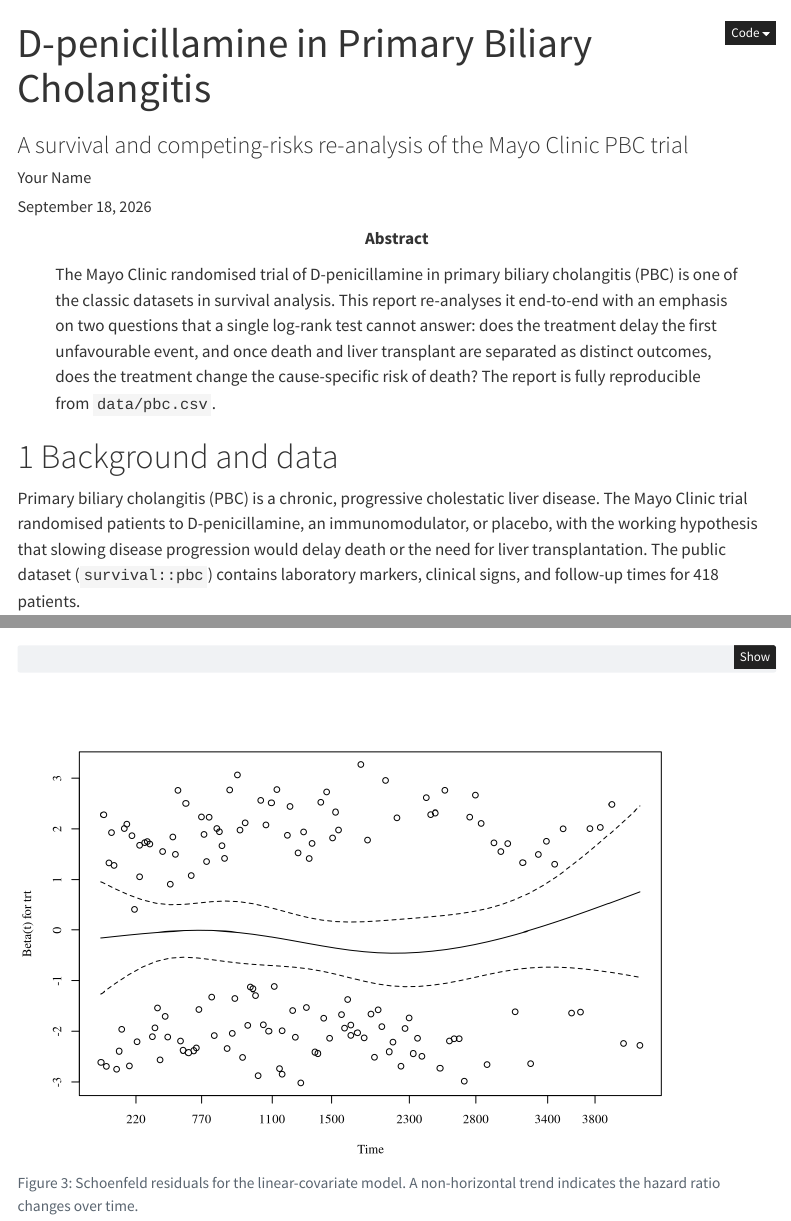
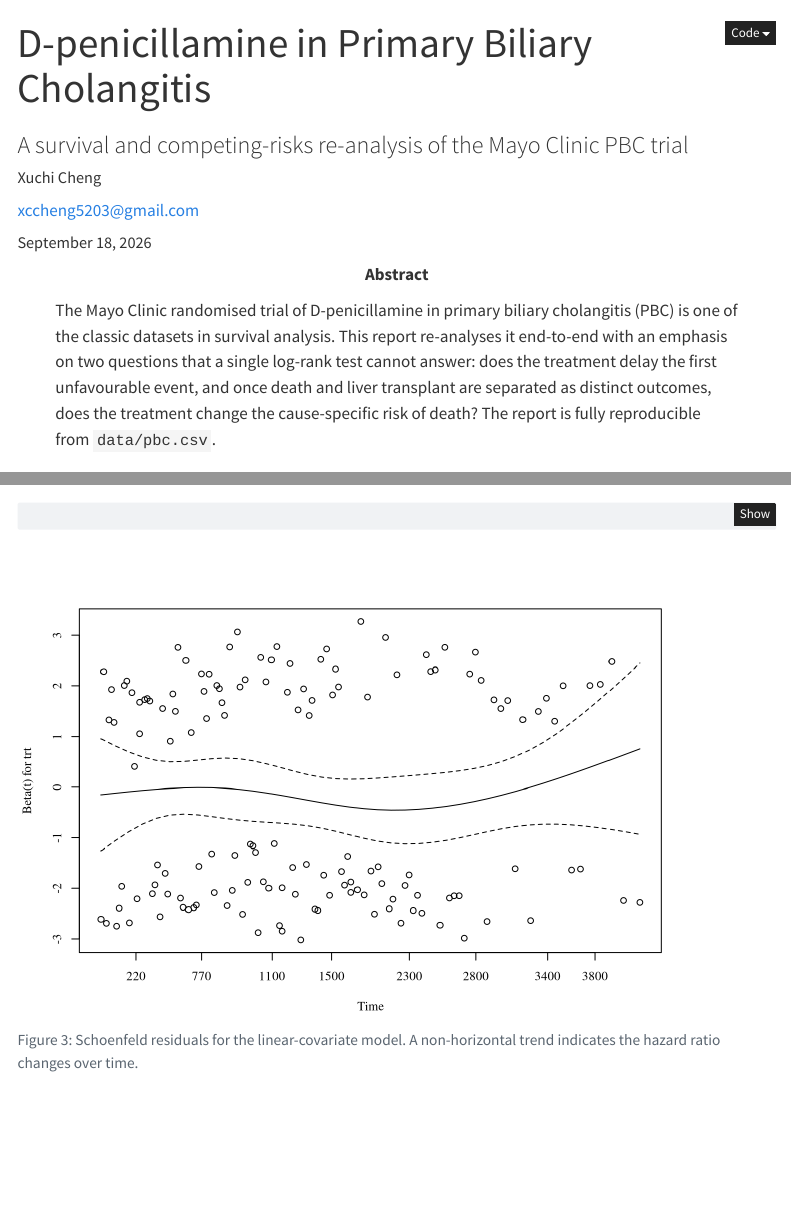
Before and after one commit to Iris-xwx/pbc-simple-survival, a Quarto document (index.qmd): the page in a window 1100 px wide, from its top, and a second part further down, joined at a grey line. Rendered offline with R 4.5, knitr and Pandoc in place of Quarto, with nearby package versions; some code elsewhere in the file could not run offline; menus at the side of the page are left out.

Commit message:
Set report author

```diff
--- a/index.qmd
+++ b/index.qmd
@@ -1,7 +1,9 @@
 ---
 title: "D-penicillamine in Primary Biliary Cholangitis"
 subtitle: "A survival and competing-risks re-analysis of the Mayo Clinic PBC trial"
-author: "Your Name"
+author:
+  - name: "Xuchi Cheng"
+    email: "xccheng5203@gmail.com"
 date: today
 date-format: "MMMM YYYY"
 abstract: |
```
Also changed, not shown: 1 other file.
